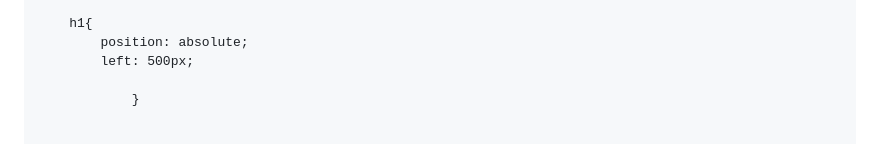
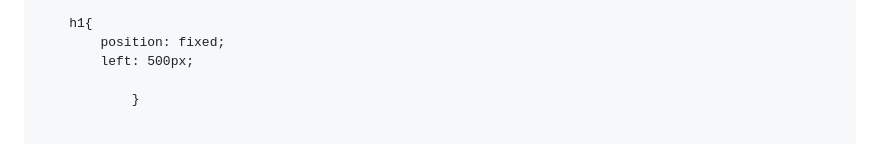
Before and after one commit to jashhirani/MODULE2-ASSIGNMENT, a Markdown page: README.md, the part around the change. Drawn GitHub-style.

```diff
--- a/README.md
+++ b/README.md
@@ -37,7 +37,7 @@
 		}
 
 		h1{
-			position: absolute;
+			position: fixed;
 			left: 500px;
 
                 }
```
